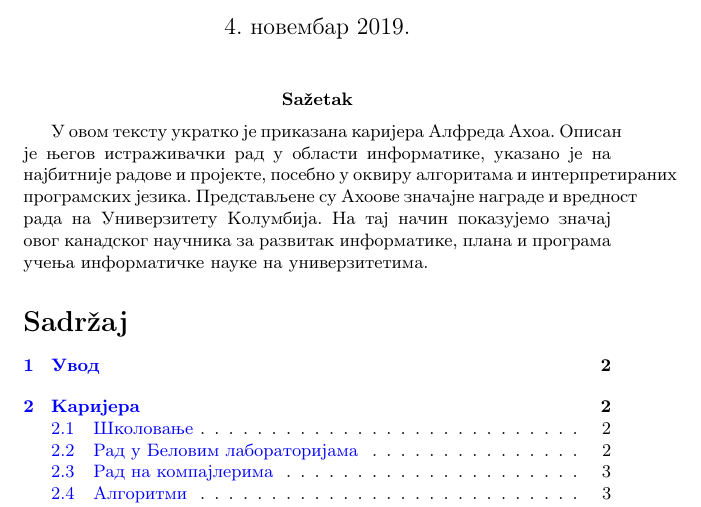
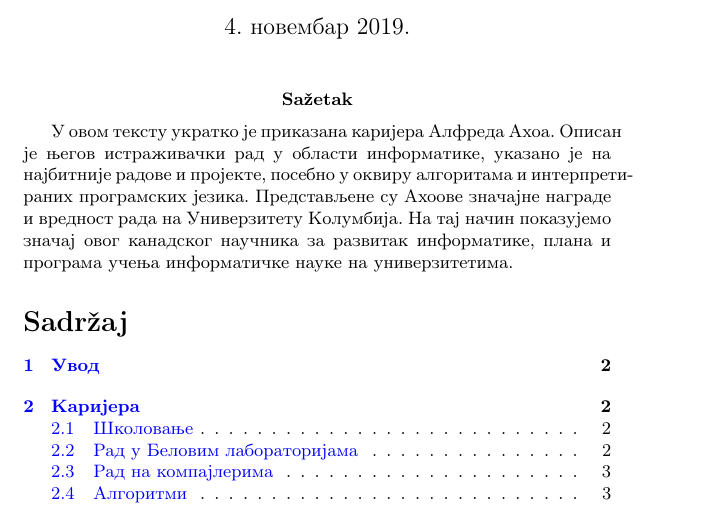
Before and after one commit to bogdanis7/5_Alfred_Aho, a LaTeX document (AlfredAho.tex): part of page 1 of 5, cut so that both start at the same text. Compiled offline with pdfLaTeX.

Commit message:
Update AlfredAho.tex

```diff
--- a/AlfredAho.tex
+++ b/AlfredAho.tex
@@ -22,7 +22,8 @@
 
 \abstract
 
-У овом тексту укратко је приказана каријера Алфреда Ахоа. Описан је његов истраживачки рад у области информатике, указано је на најбитније радове и пројекте, посебно у оквиру алгоритама и интерпретираних програмских језика. Представљене су Ахоове значајне награде и вредност рада на Универзитету Колумбија. На тај начин показујемо значај овог канадског научника за развитак информатике, плана и програма учења информатичке науке на универзитетима.
+У овом тексту укратко је приказана каријера Алфреда Ахоа. Описан је његов истраживачки рад у области информатике, указано је на најбитније радове и пројекте, посебно у оквиру алгоритама и интерпрети-
+раних програмских језика. Представљене су Ахоове значајне награде и вредност рада на Универзитету Колумбија. На тај начин показујемо значај овог канадског научника за развитак информатике, плана и програма учења информатичке науке на универзитетима.
 
 \tableofcontents
 
```
